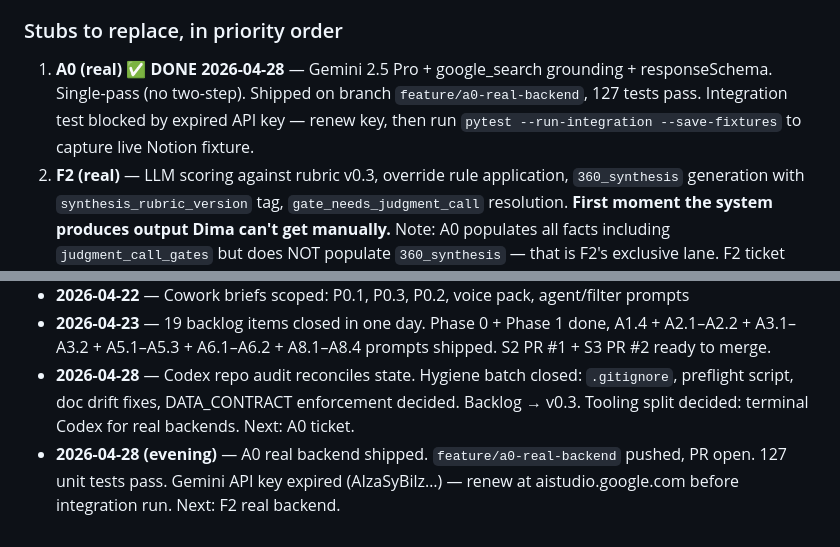
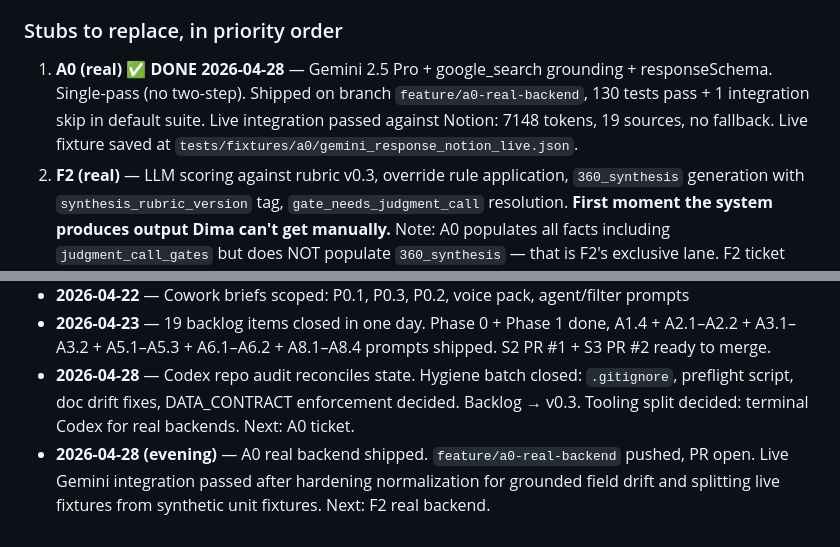
Before and after one commit to yarmakdima-dev/jobpilot, a Markdown page: MEMORY.md, 2 parts joined by grey strips. GitHub-like rendering.

```diff
--- a/MEMORY.md
+++ b/MEMORY.md
@@ -51,7 +51,7 @@ The system can ingest a manually-placed role through liveness → F1 stub → A0
 
 ### Stubs to replace, in priority order
 
-1. **A0 (real) ✅ DONE 2026-04-28** — Gemini 2.5 Pro + google_search grounding + responseSchema. Single-pass (no two-step). Shipped on branch `feature/a0-real-backend`, 127 tests pass. Integration test blocked by expired API key — renew key, then run `pytest --run-integration --save-fixtures` to capture live Notion fixture.
+1. **A0 (real) ✅ DONE 2026-04-28** — Gemini 2.5 Pro + google_search grounding + responseSchema. Single-pass (no two-step). Shipped on branch `feature/a0-real-backend`, 130 tests pass + 1 integration skip in default suite. Live integration passed against Notion: 7148 tokens, 19 sources, no fallback. Live fixture saved at `tests/fixtures/a0/gemini_response_notion_live.json`.
 2. **F2 (real)** — LLM scoring against rubric v0.3, override rule application, `360_synthesis` generation with `synthesis_rubric_version` tag, `gate_needs_judgment_call` resolution. **First moment the system produces output Dima can't get manually.** Note: A0 populates all facts including `judgment_call_gates` but does NOT populate `360_synthesis` — that is F2's exclusive lane. F2 ticket needs to account for `_a0_meta` being stripped before profile reaches store.
 3. **F1 (real)** — LLM-based hard-gate check on JD text. Lower priority; stub is good enough for smoke test.
 
@@ -110,4 +110,4 @@ A0 onward is terminal Codex territory. Desktop Codex hit the wall on Python 3.11
 - **2026-04-22** — Cowork briefs scoped: P0.1, P0.3, P0.2, voice pack, agent/filter prompts
 - **2026-04-23** — 19 backlog items closed in one day. Phase 0 + Phase 1 done, A1.4 + A2.1–A2.2 + A3.1–A3.2 + A5.1–A5.3 + A6.1–A6.2 + A8.1–A8.4 prompts shipped. S2 PR #1 + S3 PR #2 ready to merge.
 - **2026-04-28** — Codex repo audit reconciles state. Hygiene batch closed: `.gitignore`, preflight script, doc drift fixes, DATA_CONTRACT enforcement decided. Backlog → v0.3. Tooling split decided: terminal Codex for real backends. Next: A0 ticket.
-- **2026-04-28 (evening)** — A0 real backend shipped. `feature/a0-real-backend` pushed, PR open. 127 unit tests pass. Gemini API key expired (AIzaSyBilz…) — renew at aistudio.google.com before integration run. Next: F2 real backend.
+- **2026-04-28 (evening)** — A0 real backend shipped. `feature/a0-real-backend` pushed, PR open. Live Gemini integration passed after hardening normalization for grounded field drift and splitting live fixtures from synthetic unit fixtures. Next: F2 real backend.
```
Also changed, not shown: docs/a0.md (+25 -3 lines).
